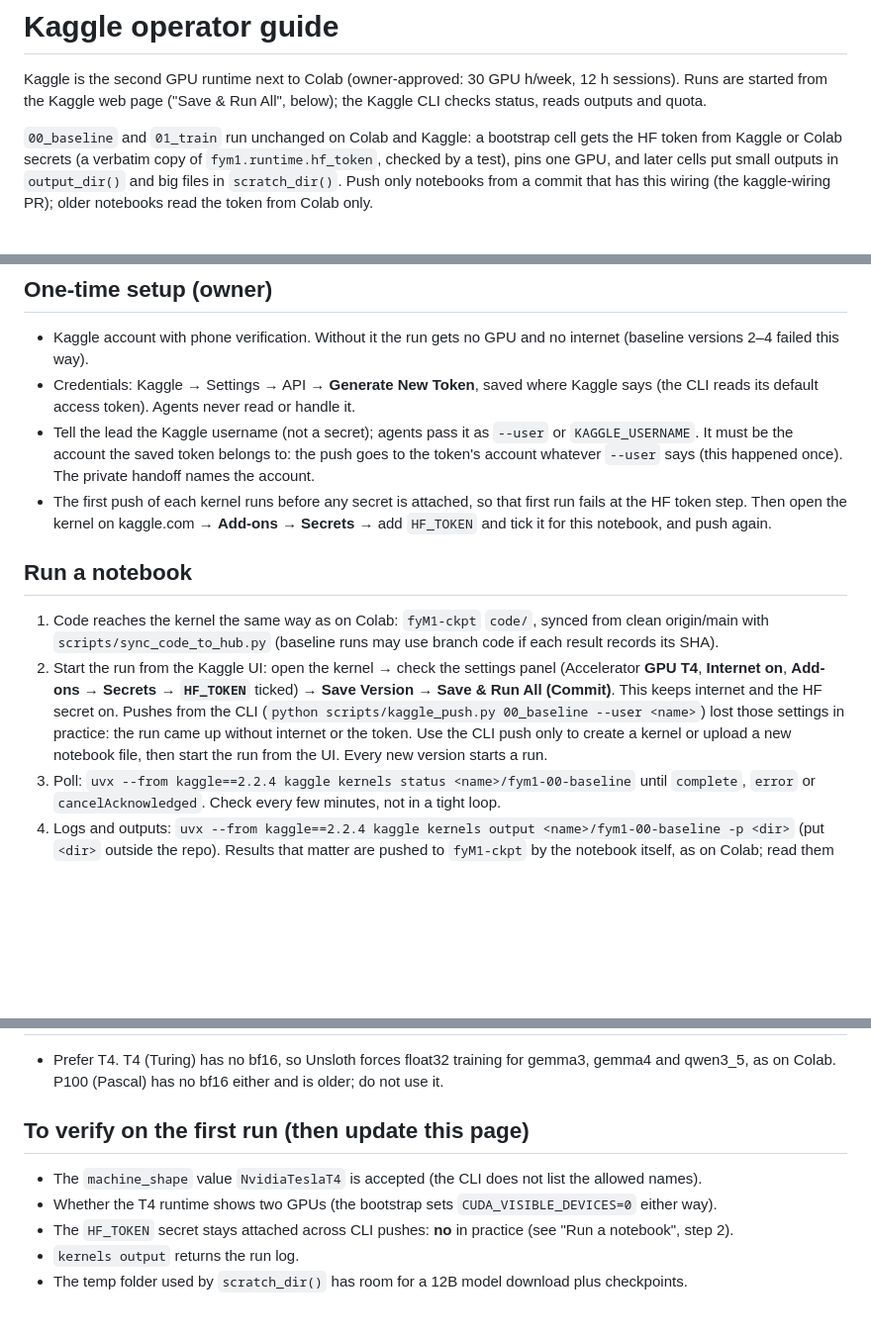
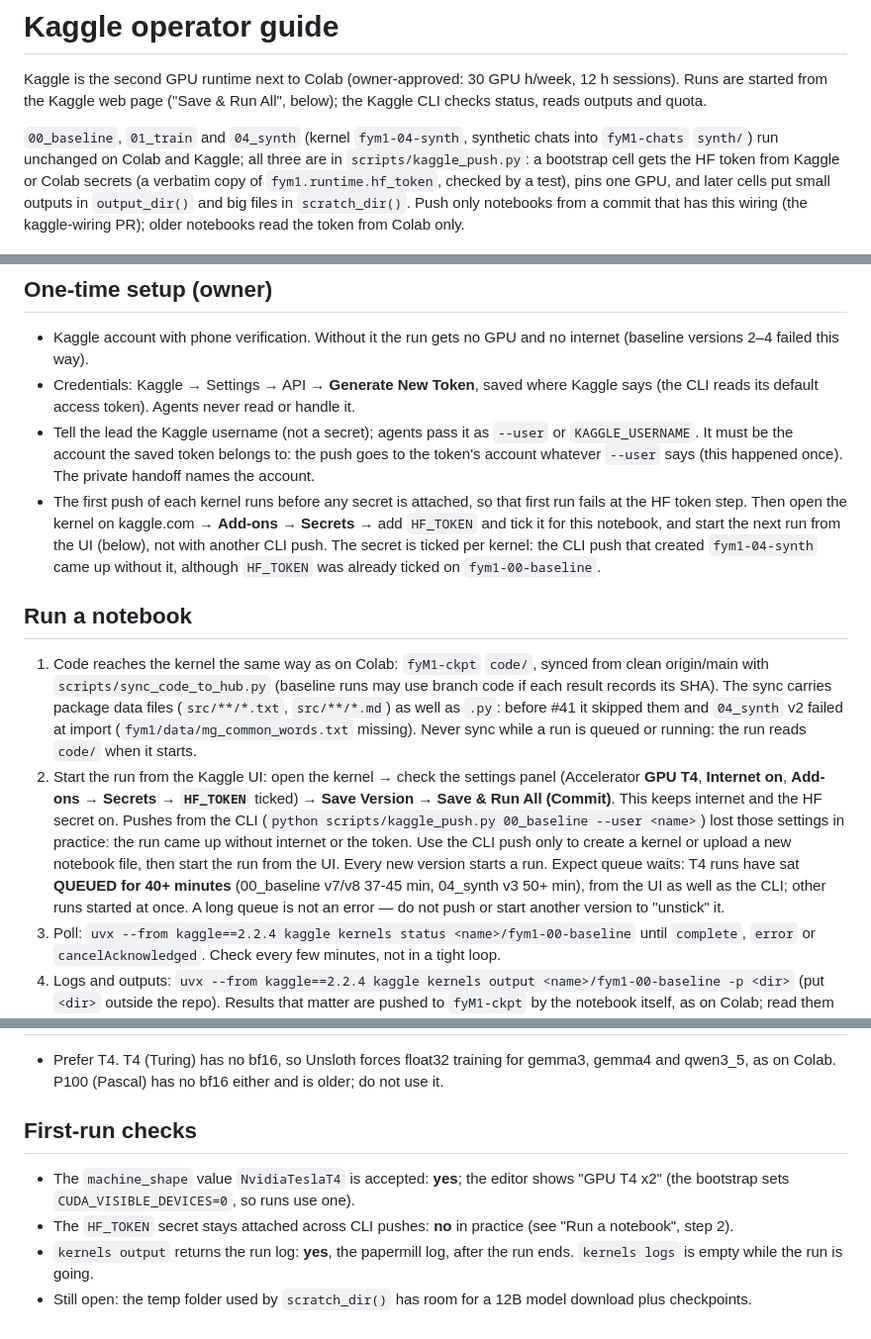
Before and after one commit to Fan1000-prog/fyM1, a Markdown page: docs/kaggle_operator.md, 3 parts joined by grey strips. Shown at 99% size. Drawn GitHub-style; blank space fills up the shorter version.

Commit message:
Docs: Kaggle first-run findings in the operator guide (#45)
04_synth kernel, T4 queue waits of 40+ min, secret ticked per kernel
(CLI-created kernel came up without it), sync carries package data
files (#41), first-run checks answered.

Co-authored-by: Fan1000-prog <238116938+Fan1000-prog@users.noreply.github.com>

```diff
--- a/docs/kaggle_operator.md
+++ b/docs/kaggle_operator.md
@@ -3,7 +3,8 @@
 Kaggle is the second GPU runtime next to Colab (owner-approved: 30 GPU h/week, 12 h sessions). Runs are
 started from the Kaggle web page ("Save & Run All", below); the Kaggle CLI checks status, reads outputs and quota.
 
-`00_baseline` and `01_train` run unchanged on Colab and Kaggle: a bootstrap cell gets the HF token from
+`00_baseline`, `01_train` and `04_synth` (kernel `fym1-04-synth`, synthetic chats into `fyM1-chats`
+`synth/`) run unchanged on Colab and Kaggle; all three are in `scripts/kaggle_push.py`: a bootstrap cell gets the HF token from
 Kaggle or Colab secrets (a verbatim copy of `fym1.runtime.hf_token`, checked by a test), pins one GPU, and
 later cells put small outputs in `output_dir()` and big files in `scratch_dir()`. Push only notebooks from
 a commit that has this wiring (the kaggle-wiring PR); older notebooks read the token from Colab only.
@@ -18,17 +19,25 @@ a commit that has this wiring (the kaggle-wiring PR); older notebooks read the t
   says (this happened once). The private handoff names the account.
 - The first push of each kernel runs before any secret is attached, so that first run fails at the HF
   token step. Then open the kernel on kaggle.com → **Add-ons → Secrets** → add `HF_TOKEN` and tick it for
-  this notebook, and push again.
+  this notebook, and start the next run from the UI (below), not with another CLI push. The secret is ticked
+  per kernel: the CLI push that created `fym1-04-synth` came up without it, although `HF_TOKEN` was already
+  ticked on `fym1-00-baseline`.
 
 ## Run a notebook
 1. Code reaches the kernel the same way as on Colab: `fyM1-ckpt` `code/`, synced from clean origin/main
    with `scripts/sync_code_to_hub.py` (baseline runs may use branch code if each result records its SHA).
+   The sync carries package data files (`src/**/*.txt`, `src/**/*.md`) as well as `.py`: before #41 it
+   skipped them and `04_synth` v2 failed at import (`fym1/data/mg_common_words.txt` missing). Never sync
+   while a run is queued or running: the run reads `code/` when it starts.
 2. Start the run from the Kaggle UI: open the kernel → check the settings panel (Accelerator **GPU T4**,
    **Internet on**, **Add-ons → Secrets → `HF_TOKEN`** ticked) → **Save Version → Save & Run All (Commit)**.
    This keeps internet and the HF secret on. Pushes from the CLI
    (`python scripts/kaggle_push.py 00_baseline --user <name>`) lost those settings in practice: the run came
    up without internet or the token. Use the CLI push only to create a kernel or upload a new notebook file,
    then start the run from the UI. Every new version starts a run.
+   Expect queue waits: T4 runs have sat **QUEUED for 40+ minutes** (00_baseline v7/v8 37-45 min, 04_synth v3
+   50+ min), from the UI as well as the CLI; other runs started at once. A long queue is not an error —
+   do not push or start another version to "unstick" it.
 3. Poll: `uvx --from kaggle==2.2.4 kaggle kernels status <name>/fym1-00-baseline` until `complete`,
    `error` or `cancelAcknowledged`. Check every few minutes, not in a tight loop.
 4. Logs and outputs: `uvx --from kaggle==2.2.4 kaggle kernels output <name>/fym1-00-baseline -p <dir>`
@@ -52,9 +61,10 @@ small wanted outputs (`fym1.runtime.output_dir()`). Model downloads, checkpoints
 - Prefer T4. T4 (Turing) has no bf16, so Unsloth forces float32 training for gemma3, gemma4 and qwen3_5,
   as on Colab. P100 (Pascal) has no bf16 either and is older; do not use it.
 
-## To verify on the first run (then update this page)
-- The `machine_shape` value `NvidiaTeslaT4` is accepted (the CLI does not list the allowed names).
-- Whether the T4 runtime shows two GPUs (the bootstrap sets `CUDA_VISIBLE_DEVICES=0` either way).
+## First-run checks
+- The `machine_shape` value `NvidiaTeslaT4` is accepted: **yes**; the editor shows "GPU T4 x2" (the
+  bootstrap sets `CUDA_VISIBLE_DEVICES=0`, so runs use one).
 - The `HF_TOKEN` secret stays attached across CLI pushes: **no** in practice (see "Run a notebook", step 2).
-- `kernels output` returns the run log.
-- The temp folder used by `scratch_dir()` has room for a 12B model download plus checkpoints.
+- `kernels output` returns the run log: **yes**, the papermill log, after the run ends. `kernels logs` is
+  empty while the run is going.
+- Still open: the temp folder used by `scratch_dir()` has room for a 12B model download plus checkpoints.
```
